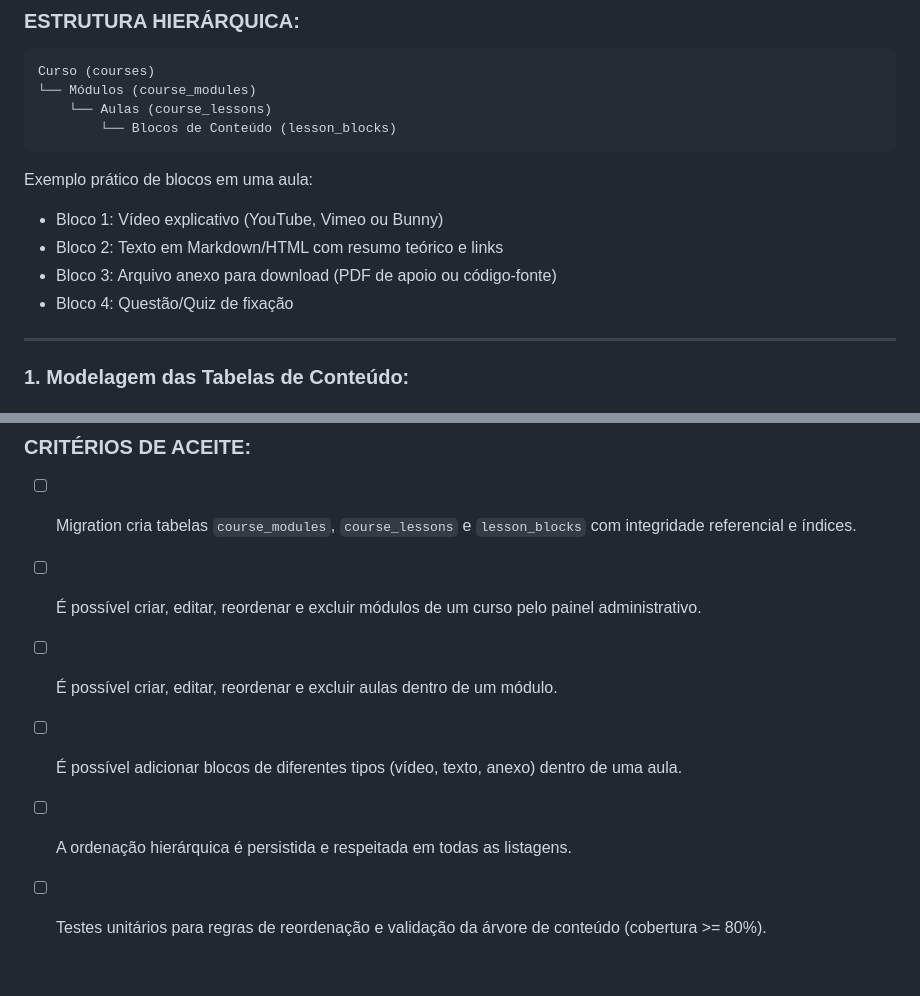
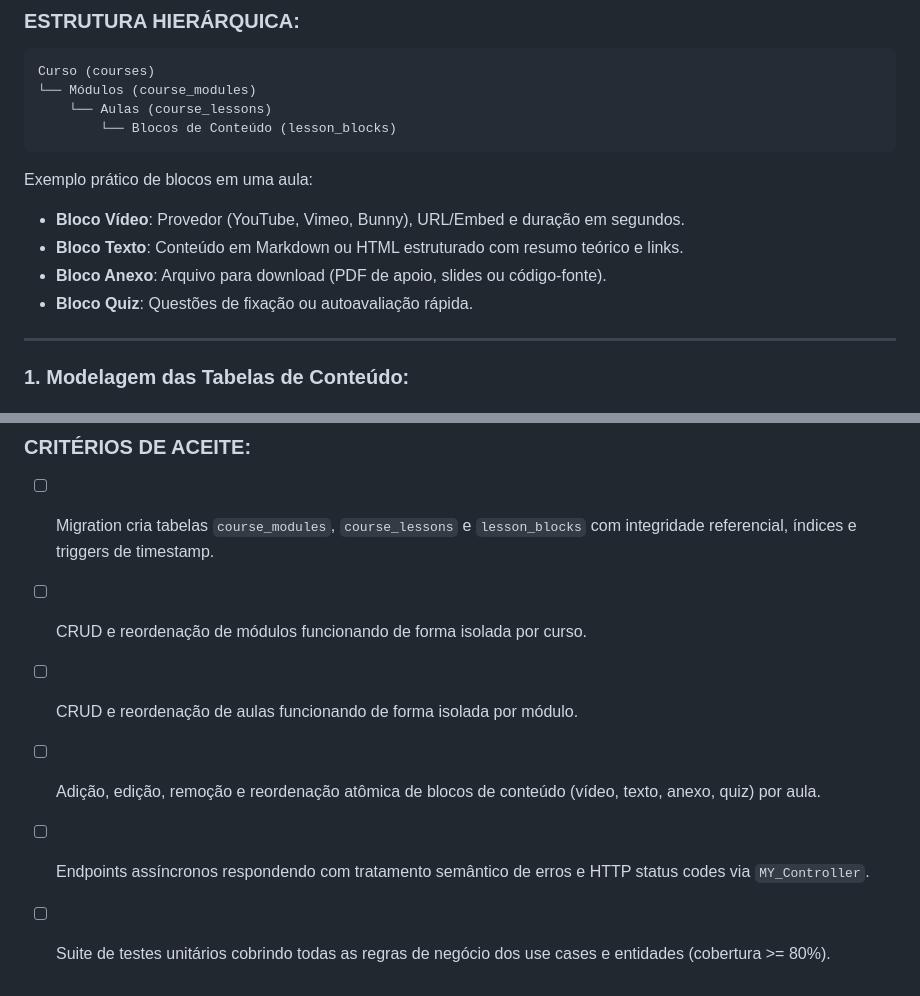
Before and after one commit to leandro-wrocha-ferreira/io.edu, a Markdown page: tickets/IOEDU-0012.md, 2 parts joined by grey strips. GitHub-like rendering.

````diff
--- a/tickets/IOEDU-0012.md
+++ b/tickets/IOEDU-0012.md
@@ -17,10 +17,10 @@ Curso (courses)
 ```
 
 Exemplo prático de blocos em uma aula:
-- Bloco 1: Vídeo explicativo (YouTube, Vimeo ou Bunny)
-- Bloco 2: Texto em Markdown/HTML com resumo teórico e links
-- Bloco 3: Arquivo anexo para download (PDF de apoio ou código-fonte)
-- Bloco 4: Questão/Quiz de fixação
+- **Bloco Vídeo**: Provedor (YouTube, Vimeo, Bunny), URL/Embed e duração em segundos.
+- **Bloco Texto**: Conteúdo em Markdown ou HTML estruturado com resumo teórico e links.
+- **Bloco Anexo**: Arquivo para download (PDF de apoio, slides ou código-fonte).
+- **Bloco Quiz**: Questões de fixação ou autoavaliação rápida.
 
 ---
 
@@ -81,9 +152,9 @@ Exemplo prático de blocos em uma aula:
 ---
 
 ### CRITÉRIOS DE ACEITE:
-- [ ] Migration cria tabelas `course_modules`, `course_lessons` e `lesson_blocks` com integridade referencial e índices.
-- [ ] É possível criar, editar, reordenar e excluir módulos de um curso pelo painel administrativo.
-- [ ] É possível criar, editar, reordenar e excluir aulas dentro de um módulo.
-- [ ] É possível adicionar blocos de diferentes tipos (vídeo, texto, anexo) dentro de uma aula.
-- [ ] A ordenação hierárquica é persistida e respeitada em todas as listagens.
-- [ ] Testes unitários para regras de reordenação e validação da árvore de conteúdo (cobertura >= 80%).
+- [ ] Migration cria tabelas `course_modules`, `course_lessons` e `lesson_blocks` com integridade referencial, índices e triggers de timestamp.
+- [ ] CRUD e reordenação de módulos funcionando de forma isolada por curso.
+- [ ] CRUD e reordenação de aulas funcionando de forma isolada por módulo.
+- [ ] Adição, edição, remoção e reordenação atômica de blocos de conteúdo (vídeo, texto, anexo, quiz) por aula.
+- [ ] Endpoints assíncronos respondendo com tratamento semântico de erros e HTTP status codes via `MY_Controller`.
+- [ ] Suite de testes unitários cobrindo todas as regras de negócio dos use cases e entidades (cobertura >= 80%).
````
Also changed, not shown: other parts of tickets/IOEDU-0012.md (+90 -19 lines).
